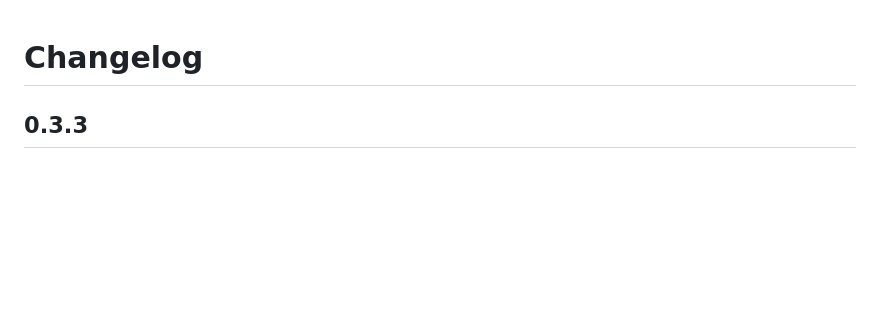
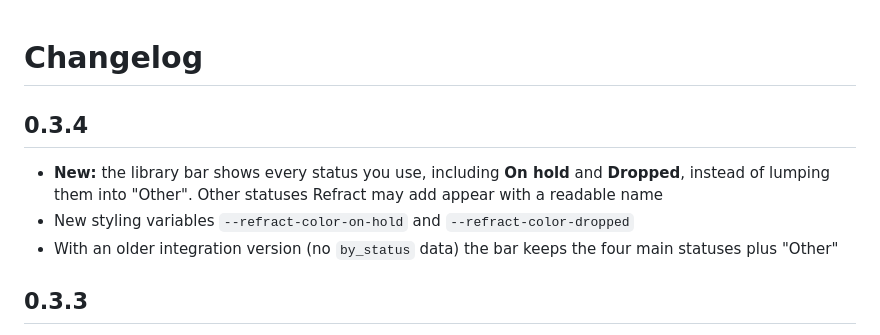
Before and after one commit to Big-Edge2297/ha-refract, a Markdown page: frontend/CHANGELOG.md, the part around the change. GitHub-like rendering; blank space fills up the shorter version.

```diff
--- a/frontend/CHANGELOG.md
+++ b/frontend/CHANGELOG.md
@@ -1,4 +1,10 @@
 # Changelog
+
+## 0.3.4
+
+- **New:** the library bar shows every status you use, including **On hold** and **Dropped**, instead of lumping them into "Other". Other statuses Refract may add appear with a readable name
+- New styling variables `--refract-color-on-hold` and `--refract-color-dropped`
+- With an older integration version (no `by_status` data) the bar keeps the four main statuses plus "Other"
 
 ## 0.3.3
 
```
Also changed, not shown: CHANGELOG.md (+5 -0 lines), docs/dashboard-card.md (+3 -3 lines), docs/dashboard-card.png, 11 other files.
